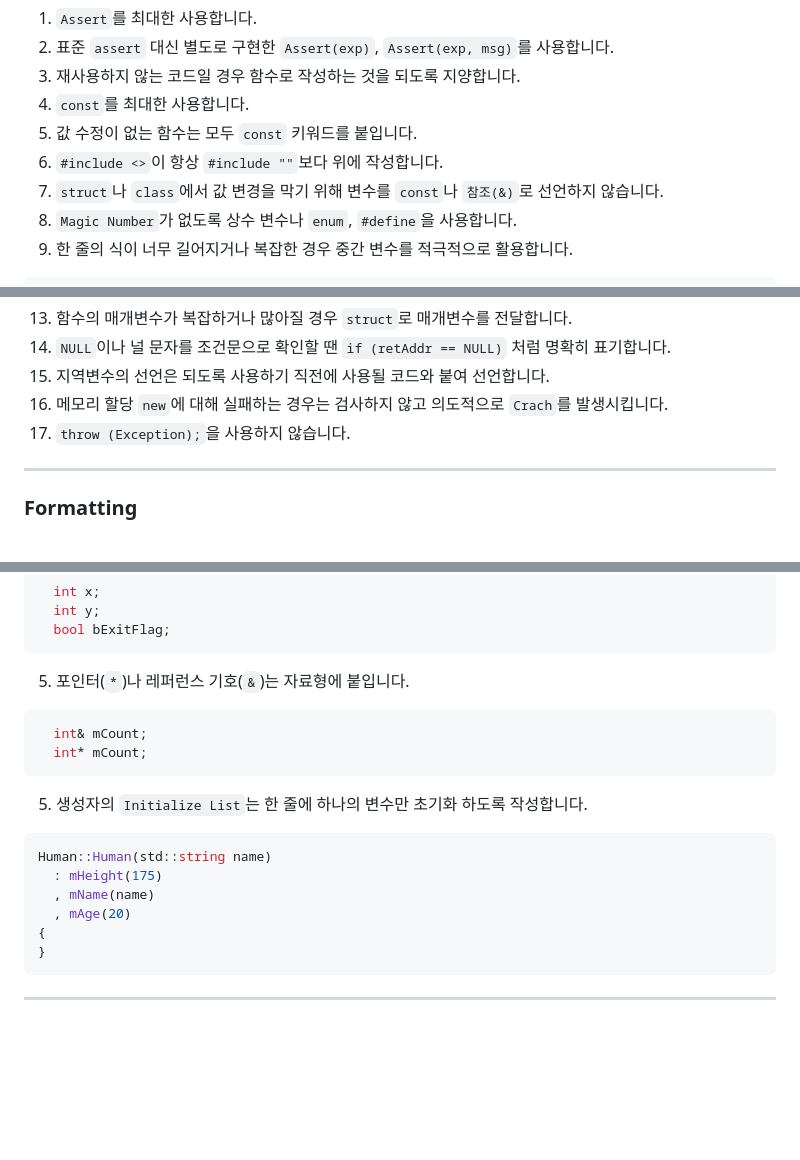
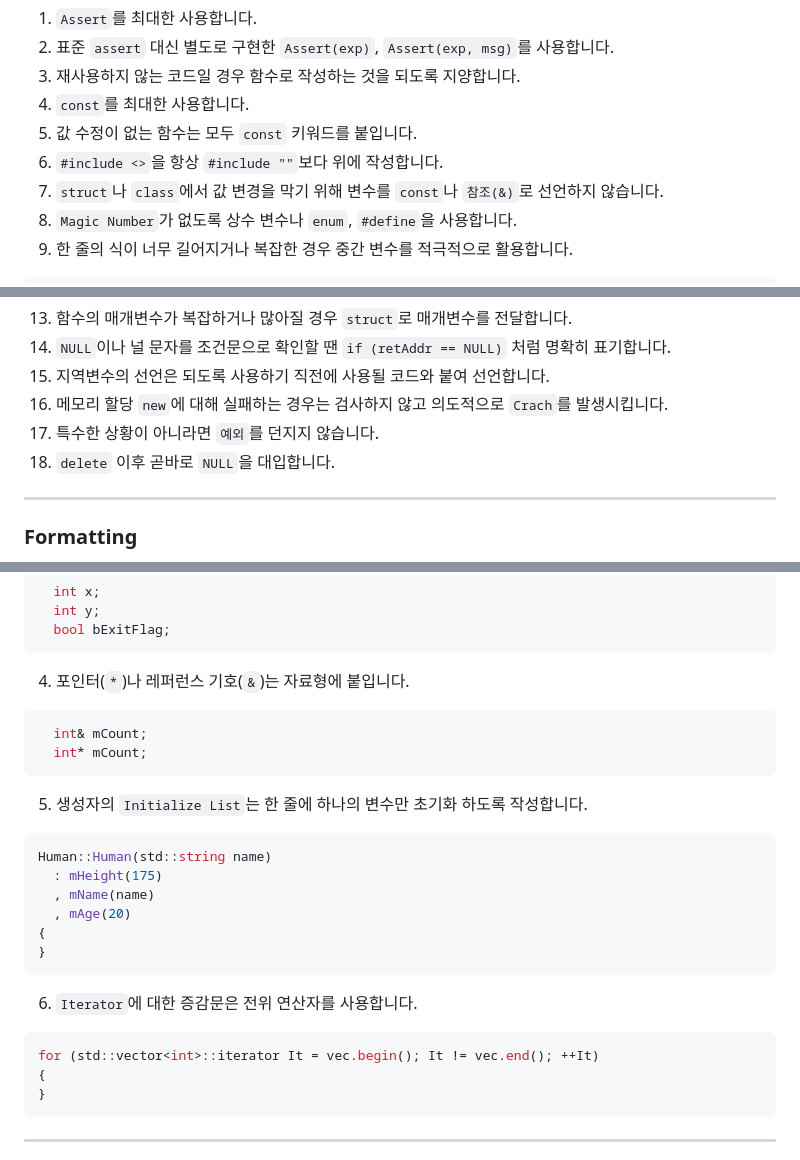
Before and after one commit to Ria9993/IRC_server, a Markdown page: README.md, 3 parts joined by grey strips. GitHub-like rendering; blank space fills up the shorter version.

Commit message:
Update Coding Standard

````diff
--- a/README.md
+++ b/README.md
@@ -19,7 +19,7 @@
 3. 재사용하지 않는 코드일 경우 함수로 작성하는 것을 되도록 지양합니다.
 4. ```const```를 최대한 사용합니다.
 5. 값 수정이 없는 함수는 모두 ```const``` 키워드를 붙입니다.
-6. ```#include <>```이 항상 ```#include ""```보다 위에 작성합니다.
+6. ```#include <>```을 항상 ```#include ""```보다 위에 작성합니다.
 7. ```struct```나 ```class```에서 값 변경을 막기 위해 변수를 ```const```나 ```참조(&)```로 선언하지 않습니다.
 8. ```Magic Number```가 없도록 상수 변수나 ```enum```, ```#define```을 사용합니다.
 9. 한 줄의 식이 너무 길어지거나 복잡한 경우 중간 변수를 적극적으로 활용합니다.
@@ -60,7 +60,8 @@ if (bIsAligned && bIsMarked == false)
 14. ```NULL```이나 널 문자를 조건문으로 확인할 땐 ```if (retAddr == NULL)``` 처럼 명확히 표기합니다.
 15. 지역변수의 선언은 되도록 사용하기 직전에 사용될 코드와 붙여 선언합니다.
 16. 메모리 할당 ```new```에 대해 실패하는 경우는 검사하지 않고 의도적으로 ```Crach```를 발생시킵니다.
-17. ```throw (Exception);```을 사용하지 않습니다.
+17. 특수한 상황이 아니라면 ```예외```를 던지지 않습니다.
+18. ```delete``` 이후 곧바로 ```NULL```을 대입합니다.
 ***
 
 ### Formatting
@@ -84,7 +85,7 @@ if (bIsAligned && bIsMarked == false)
   int y;
   bool bExitFlag;
 ```
-5. 포인터(```*```)나 레퍼런스 기호(```&```)는 자료형에 붙입니다.
+4. 포인터(```*```)나 레퍼런스 기호(```&```)는 자료형에 붙입니다.
 ```cpp
   int& mCount;
   int* mCount;
@@ -95,6 +96,12 @@ Human::Human(std::string name)
   : mHeight(175)
   , mName(name)
   , mAge(20)
+{
+}
+```
+6. ```Iterator```에 대한 증감문은 전위 연산자를 사용합니다.
+```cpp
+for (std::vector<int>::iterator It = vec.begin(); It != vec.end(); ++It)
 {
 }
 ```
````
